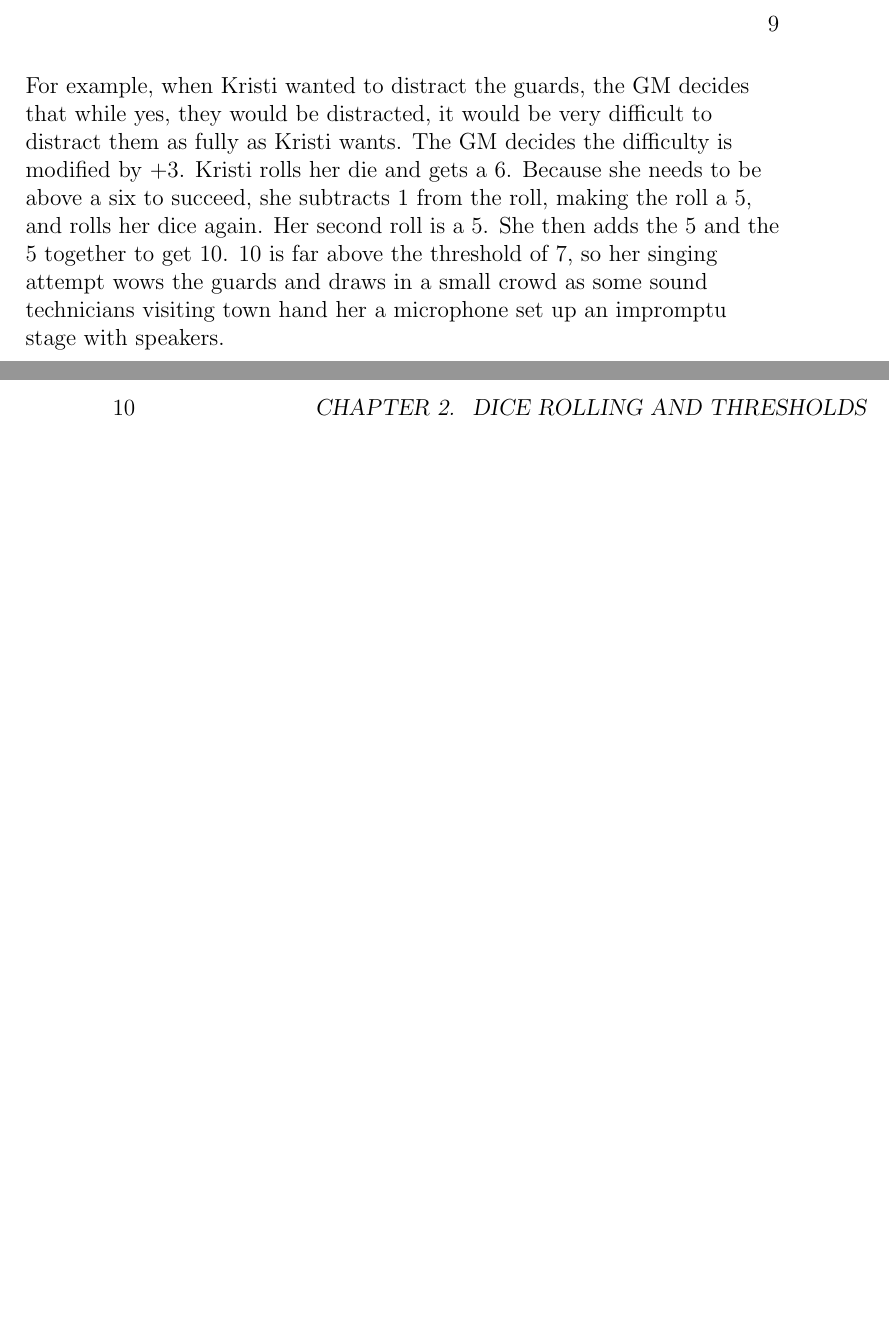
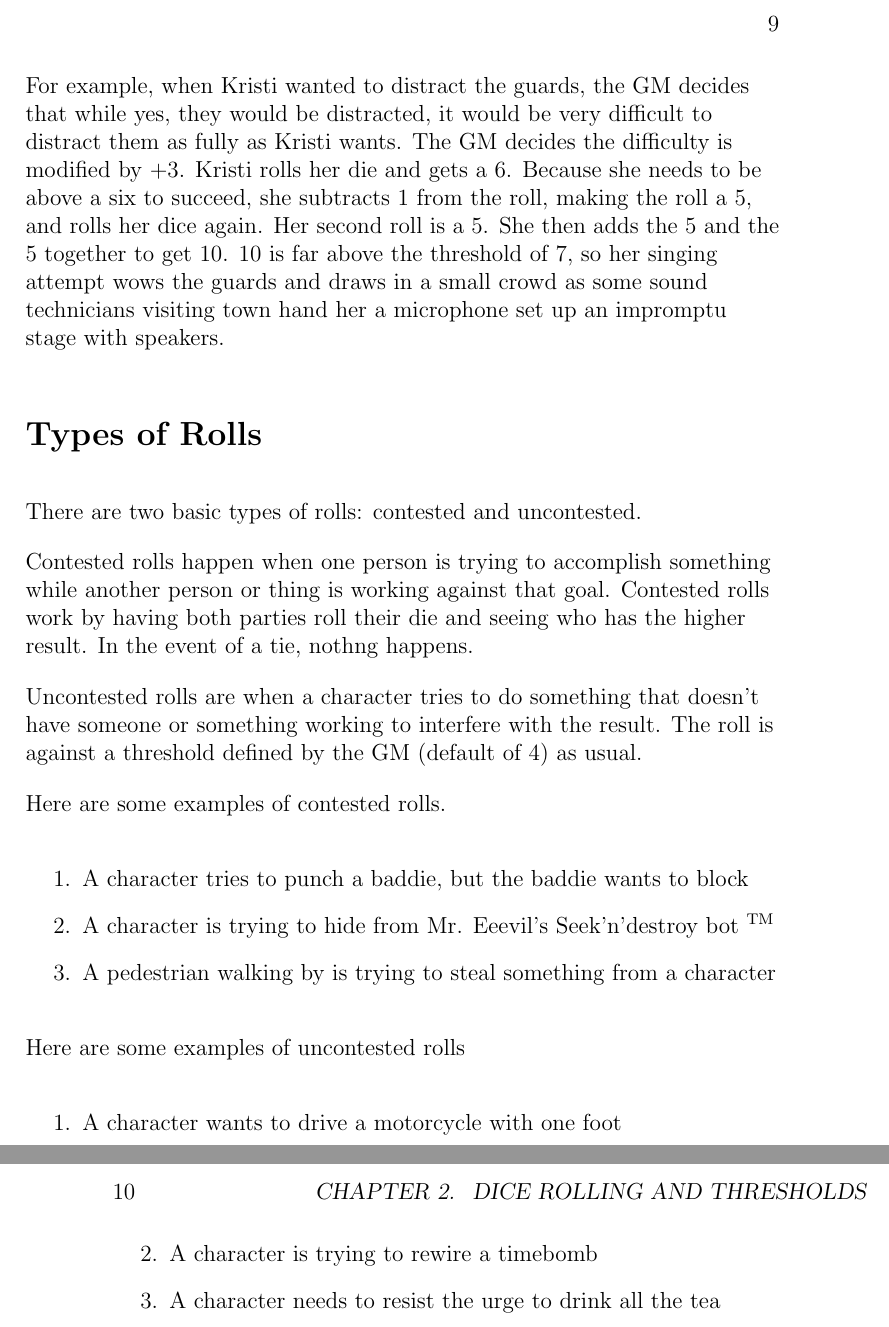
Before and after one commit to ephreal/PCP, a LaTeX book (pop culture protagonists.tex, which reads book/chapter2.tex): two parts of pages 9 and 10 of 13, joined at a grey line, cut so that both start at the same text, the shorter picture padded with empty space. Compiled offline with pdfLaTeX.

Commit message:
Expanded rolling examples

```diff
--- a/book/chapter2.tex
+++ b/book/chapter2.tex
@@ -72,4 +72,41 @@ get 10. 10 is far above the threshold of 7, so her singing attempt wows the
 guards and draws in a small crowd as some sound technicians visiting town hand
 her a microphone set up an impromptu stage with speakers.
 
+\addcontentsline{toc}{section}{Types of Rolls}
+\section*{Types of Rolls}
+
+There are two basic types of rolls: contested and uncontested.
+
+Contested rolls happen when one person is trying to accomplish something while
+another person or thing is working against that goal. Contested rolls work by
+having both parties roll their die and seeing who has the higher result. In
+the event of a tie, nothng happens.
+
+Uncontested rolls are when a character tries to do something that doesn't have
+someone or something working to interfere with the result. The roll is against
+a threshold defined by the GM (default of 4) as usual.
+
+Here are some examples of contested rolls.
+
+\begin{enumerate}
+
+    \item{A character tries to punch a baddie, but the baddie wants to block}
+    \item{A character is trying to hide from Mr. Eeevil's Seek'n'destroy bot
+          \textsuperscript{TM}}
+    \item{A pedestrian walking by is trying to steal something from a
+          character}
+
+\end{enumerate}
+
+Here are some examples of uncontested rolls
+
+\begin{enumerate}
+
+    \item{A character wants to drive a motorcycle with one foot}
+    \item{A character is trying to rewire a timebomb}
+    \item{A character needs to resist the urge to drink all the tea}
+
+\end{enumerate}
+
+
 \end{flushleft}
```
